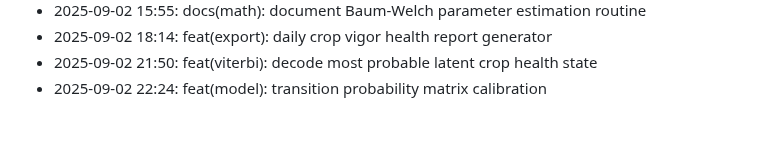
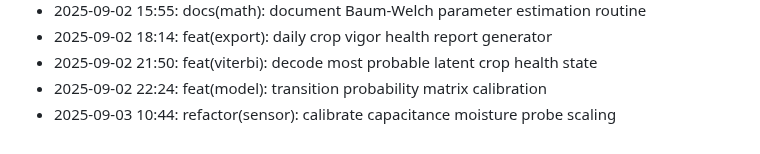
Before and after one commit to lak-is-law/crop-health-hmm, a Markdown page: docs/changelog.md, the part around the change. Rendered like a GitHub page.

Commit message:
refactor(sensor): calibrate capacitance moisture probe scaling

```diff
--- a/docs/changelog.md
+++ b/docs/changelog.md
@@ -54,3 +54,4 @@
 - 2025-09-02 18:14: feat(export): daily crop vigor health report generator
 - 2025-09-02 21:50: feat(viterbi): decode most probable latent crop health state
 - 2025-09-02 22:24: feat(model): transition probability matrix calibration
+- 2025-09-03 10:44: refactor(sensor): calibrate capacitance moisture probe scaling
```
